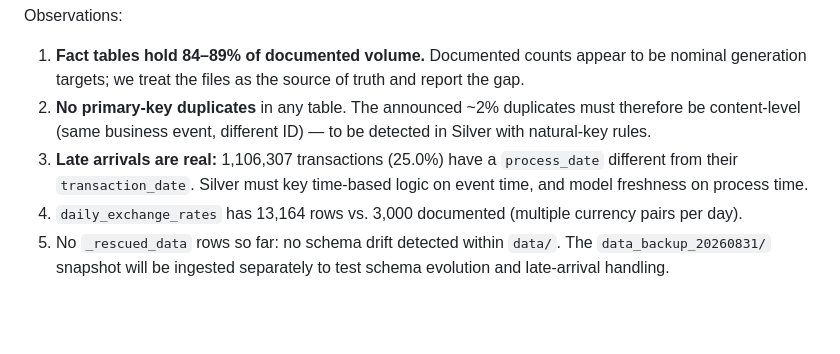
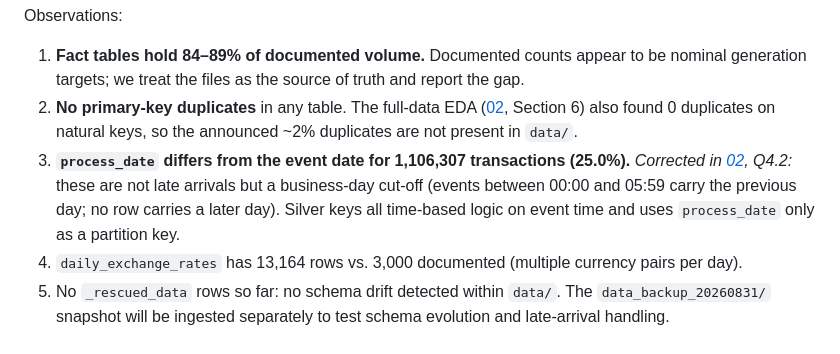
Before and after one commit to nickolasnolte1/factored-hackathon-2026-nico-x2.exe, a Markdown page: docs/01_data_findings.md, the part around the change. GitHub-like rendering; blank space fills up the shorter version.

Commit message:
Correct late-arrival and duplicate notes in initial findings

```diff
--- a/docs/01_data_findings.md
+++ b/docs/01_data_findings.md
@@ -60,7 +60,7 @@ Source prefix `data/`, all 12 tables except `digital_events` (deferred). Row cou
 Observations:
 
 1. **Fact tables hold 84–89% of documented volume.** Documented counts appear to be nominal generation targets; we treat the files as the source of truth and report the gap.
-2. **No primary-key duplicates** in any table. The announced ~2% duplicates must therefore be content-level (same business event, different ID) — to be detected in Silver with natural-key rules.
-3. **Late arrivals are real:** 1,106,307 transactions (25.0%) have a `process_date` different from their `transaction_date`. Silver must key time-based logic on event time, and model freshness on process time.
+2. **No primary-key duplicates** in any table. The full-data EDA ([02](02_eda_workflow_selection.md), Section 6) also found 0 duplicates on natural keys, so the announced ~2% duplicates are not present in `data/`.
+3. **`process_date` differs from the event date for 1,106,307 transactions (25.0%).** _Corrected in [02](02_eda_workflow_selection.md), Q4.2:_ these are not late arrivals but a business-day cut-off (events between 00:00 and 05:59 carry the previous day; no row carries a later day). Silver keys all time-based logic on event time and uses `process_date` only as a partition key.
 4. `daily_exchange_rates` has 13,164 rows vs. 3,000 documented (multiple currency pairs per day).
 5. No `_rescued_data` rows so far: no schema drift detected within `data/`. The `data_backup_20260831/` snapshot will be ingested separately to test schema evolution and late-arrival handling.
```
